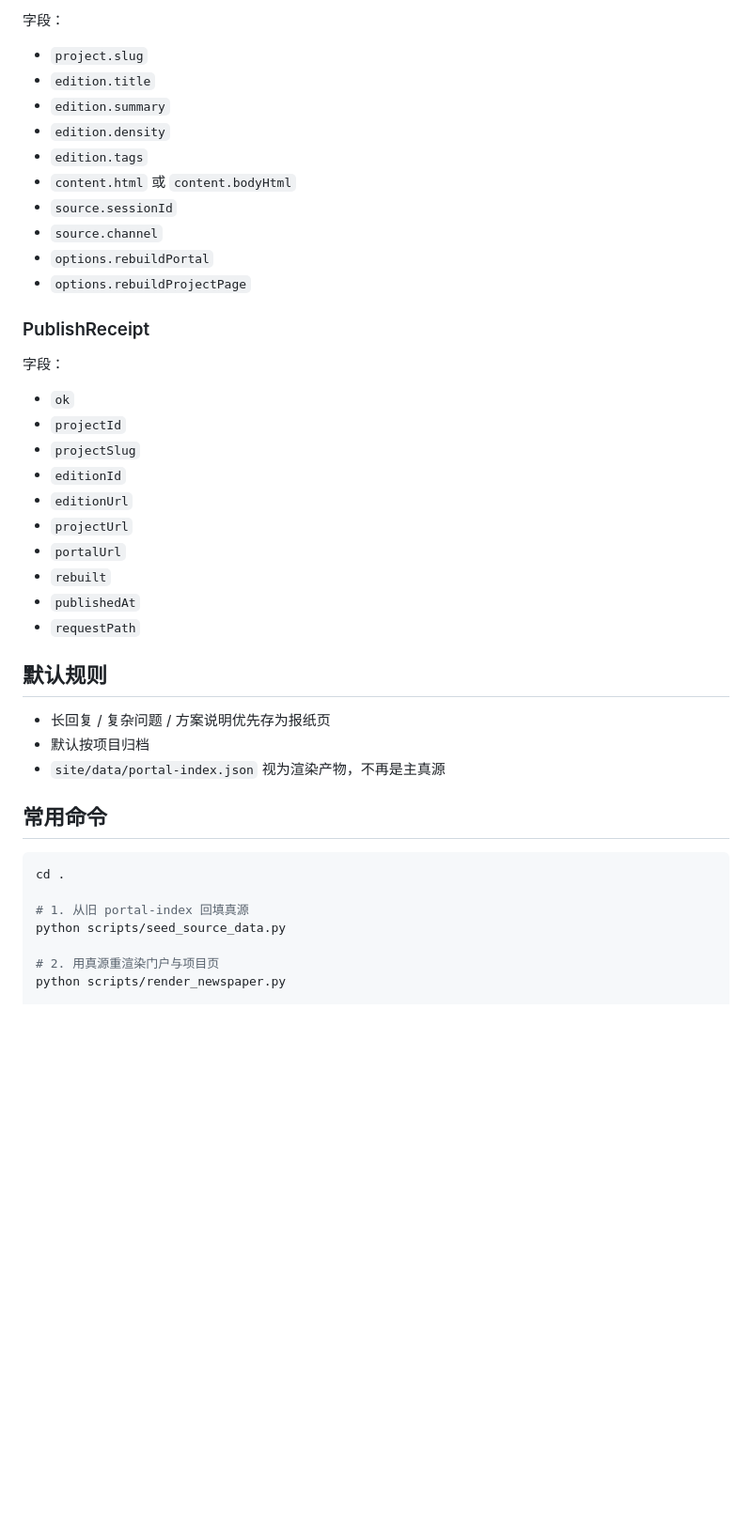
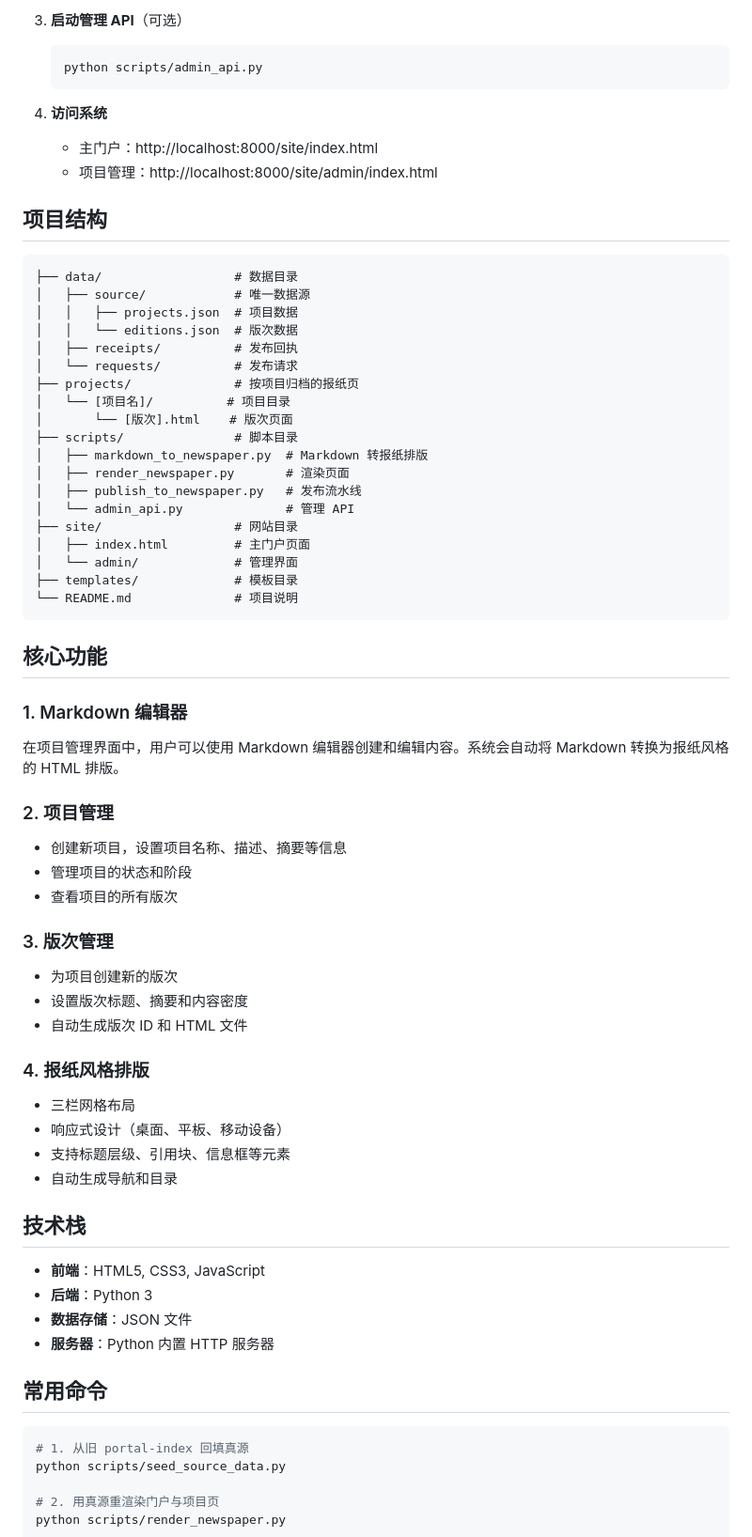
Before and after one commit to xxuguozheng/Markdown-to-Newspaper, a Markdown page: README.md, the part around one of its changes. Shown at 94% size. Drawn GitHub-style; blank space fills up the shorter version.

````diff
--- a/README.md
+++ b/README.md
@@ -66,41 +44,72 @@
 
-字段：
-- `project.slug`
-- `edition.title`
-- `edition.summary`
-- `edition.density`
-- `edition.tags`
-- `content.html` 或 `content.bodyHtml`
-- `source.sessionId`
-- `source.channel`
-- `options.rebuildPortal`
-- `options.rebuildProjectPage`
+3. **启动管理 API**（可选）
+   ```bash
+   python scripts/admin_api.py
+   ```
 
-### PublishReceipt
+4. **访问系统**
+   - 主门户：http://localhost:8000/site/index.html
+   - 项目管理：http://localhost:8000/site/admin/index.html
 
-字段：
-- `ok`
-- `projectId`
-- `projectSlug`
-- `editionId`
-- `editionUrl`
-- `projectUrl`
-- `portalUrl`
-- `rebuilt`
-- `publishedAt`
-- `requestPath`
+## 项目结构
 
-## 默认规则
+```
+├── data/                  # 数据目录
+│   ├── source/            # 唯一数据源
+│   │   ├── projects.json  # 项目数据
+│   │   └── editions.json  # 版次数据
+│   ├── receipts/          # 发布回执
+│   └── requests/          # 发布请求
+├── projects/              # 按项目归档的报纸页
+│   └── [项目名]/          # 项目目录
+│       └── [版次].html    # 版次页面
+├── scripts/               # 脚本目录
+│   ├── markdown_to_newspaper.py  # Markdown 转报纸排版
+│   ├── render_newspaper.py       # 渲染页面
+│   ├── publish_to_newspaper.py   # 发布流水线
+│   └── admin_api.py              # 管理 API
+├── site/                  # 网站目录
+│   ├── index.html         # 主门户页面
+│   └── admin/             # 管理界面
+├── templates/             # 模板目录
+└── README.md              # 项目说明
+```
 
-- 长回复 / 复杂问题 / 方案说明优先存为报纸页
-- 默认按项目归档
-- `site/data/portal-index.json` 视为渲染产物，不再是主真源
+## 核心功能
+
+### 1. Markdown 编辑器
+
+在项目管理界面中，用户可以使用 Markdown 编辑器创建和编辑内容。系统会自动将 Markdown 转换为报纸风格的 HTML 排版。
+
+### 2. 项目管理
+
+- 创建新项目，设置项目名称、描述、摘要等信息
+- 管理项目的状态和阶段
+- 查看项目的所有版次
+
+### 3. 版次管理
+
+- 为项目创建新的版次
+- 设置版次标题、摘要和内容密度
+- 自动生成版次 ID 和 HTML 文件
+
+### 4. 报纸风格排版
+
+- 三栏网格布局
+- 响应式设计（桌面、平板、移动设备）
+- 支持标题层级、引用块、信息框等元素
+- 自动生成导航和目录
+
+## 技术栈
+
+- **前端**：HTML5, CSS3, JavaScript
+- **后端**：Python 3
+- **数据存储**：JSON 文件
+- **服务器**：Python 内置 HTTP 服务器
 
 ## 常用命令
 
 ```bash
-cd .
-
 # 1. 从旧 portal-index 回填真源
 python scripts/seed_source_data.py
 
````
Also changed, not shown: other parts of README.md (+63 -59 lines).
